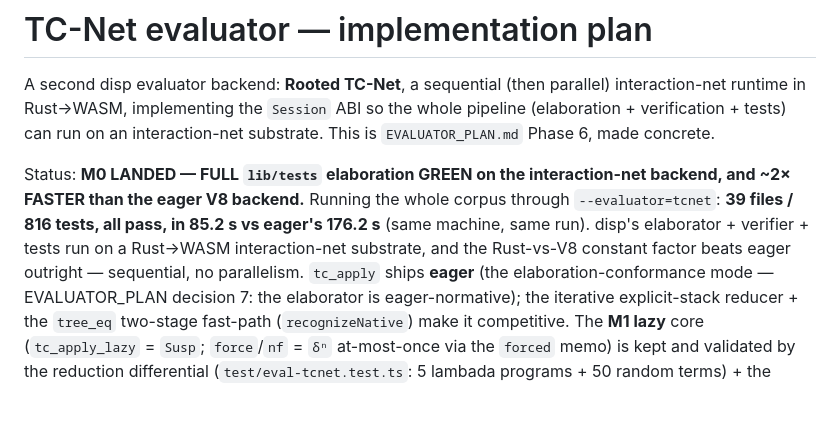
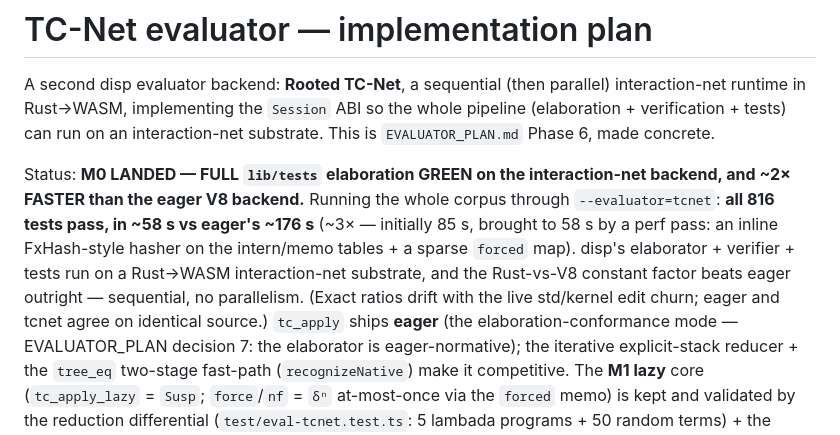
Before and after one commit to libdither/disp, a Markdown page: TC_NET_PLAN.md, the part around the change. Rendered like a GitHub page; blank space fills up the shorter version.

Commit message:
docs(tcnet): reflect perf pass (~58s, ~3x) in status

```diff
--- a/TC_NET_PLAN.md
+++ b/TC_NET_PLAN.md
@@ -7,10 +7,13 @@ substrate. This is `EVALUATOR_PLAN.md` Phase 6, made concrete.
 
 Status: **M0 LANDED — FULL `lib/tests` elaboration GREEN on the interaction-net
 backend, and ~2× FASTER than the eager V8 backend.** Running the whole corpus
-through `--evaluator=tcnet`: **39 files / 816 tests, all pass, in 85.2 s vs eager's
-176.2 s** (same machine, same run). disp's elaborator + verifier + tests run on a
-Rust→WASM interaction-net substrate, and the Rust-vs-V8 constant factor beats eager
-outright — sequential, no parallelism. `tc_apply` ships **eager** (the
+through `--evaluator=tcnet`: **all 816 tests pass, in ~58 s vs eager's ~176 s**
+(~3× — initially 85 s, brought to 58 s by a perf pass: an inline FxHash-style
+hasher on the intern/memo tables + a sparse `forced` map). disp's elaborator +
+verifier + tests run on a Rust→WASM interaction-net substrate, and the Rust-vs-V8
+constant factor beats eager outright — sequential, no parallelism. (Exact ratios
+drift with the live std/kernel edit churn; eager and tcnet agree on identical
+source.) `tc_apply` ships **eager** (the
 elaboration-conformance mode — EVALUATOR_PLAN decision 7: the elaborator is
 eager-normative); the iterative explicit-stack reducer + the `tree_eq` two-stage
 fast-path (`recognizeNative`) make it competitive. The **M1 lazy** core
```
